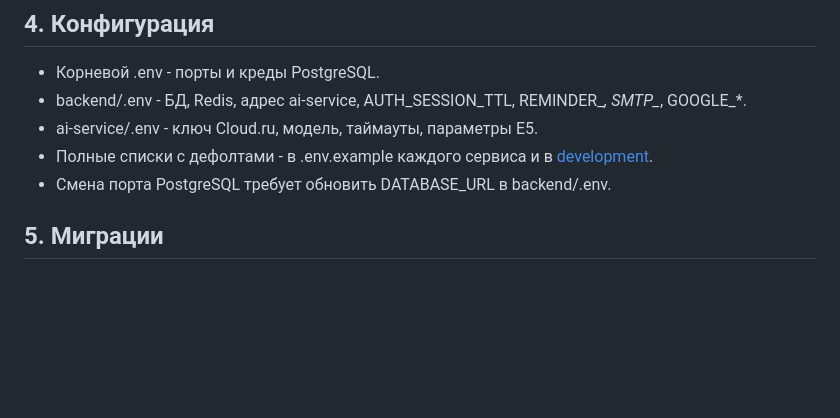
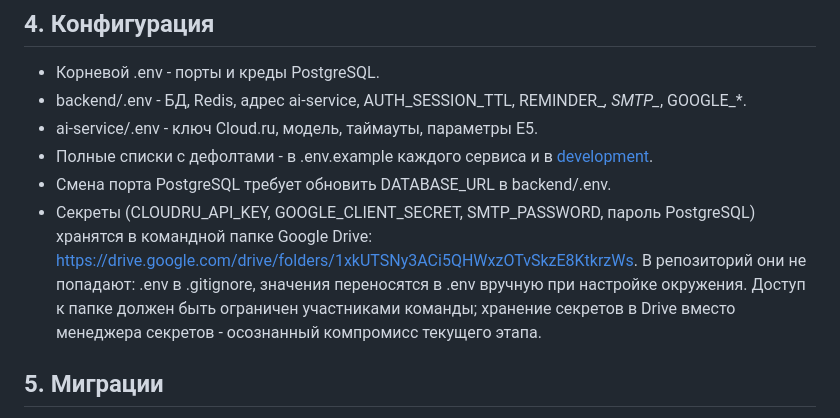
Before and after one commit to ArtemST2006/GorkyCode, a Markdown page: docs/technical/deployment.md, the part around the change. Drawn GitHub-style; blank space fills up the shorter version.

```diff
--- a/docs/technical/deployment.md
+++ b/docs/technical/deployment.md
@@ -52,6 +52,7 @@ docker-compose up -d --build
 - ai-service/.env - ключ Cloud.ru, модель, таймауты, параметры E5.
 - Полные списки с дефолтами - в .env.example каждого сервиса и в [development](development.md).
 - Смена порта PostgreSQL требует обновить DATABASE_URL в backend/.env.
+- Секреты (CLOUDRU_API_KEY, GOOGLE_CLIENT_SECRET, SMTP_PASSWORD, пароль PostgreSQL) хранятся в командной папке Google Drive: https://drive.google.com/drive/folders/1xkUTSNy3ACi5QHWxzOTvSkzE8KtkrzWs. В репозиторий они не попадают: .env в .gitignore, значения переносятся в .env вручную при настройке окружения. Доступ к папке должен быть ограничен участниками команды; хранение секретов в Drive вместо менеджера секретов - осознанный компромисс текущего этапа.
 
 ## 5. Миграции
 
```
Also changed, not shown: docs/technical/development.md (+2 -0 lines).
